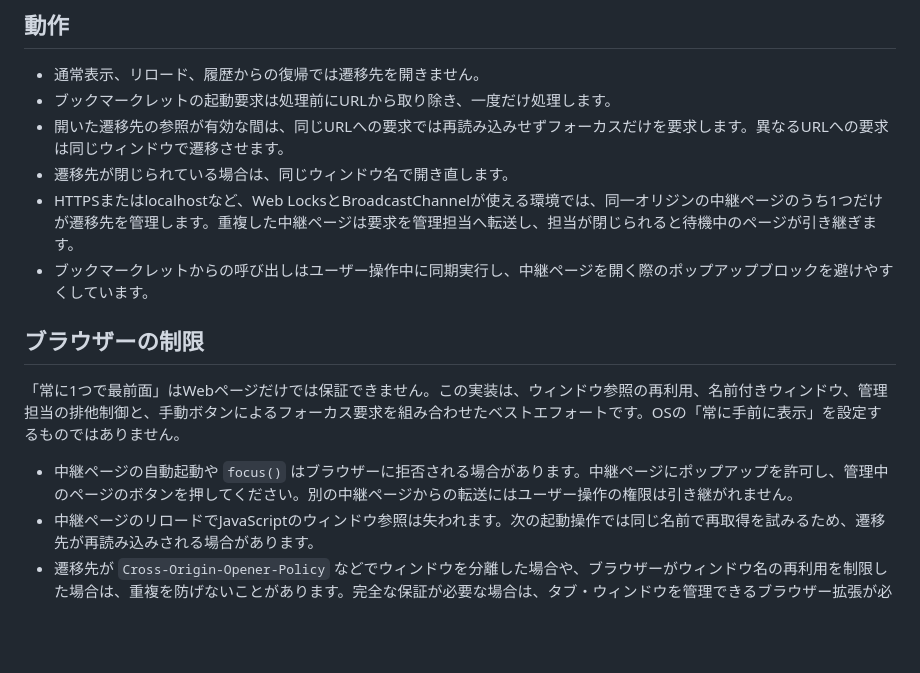
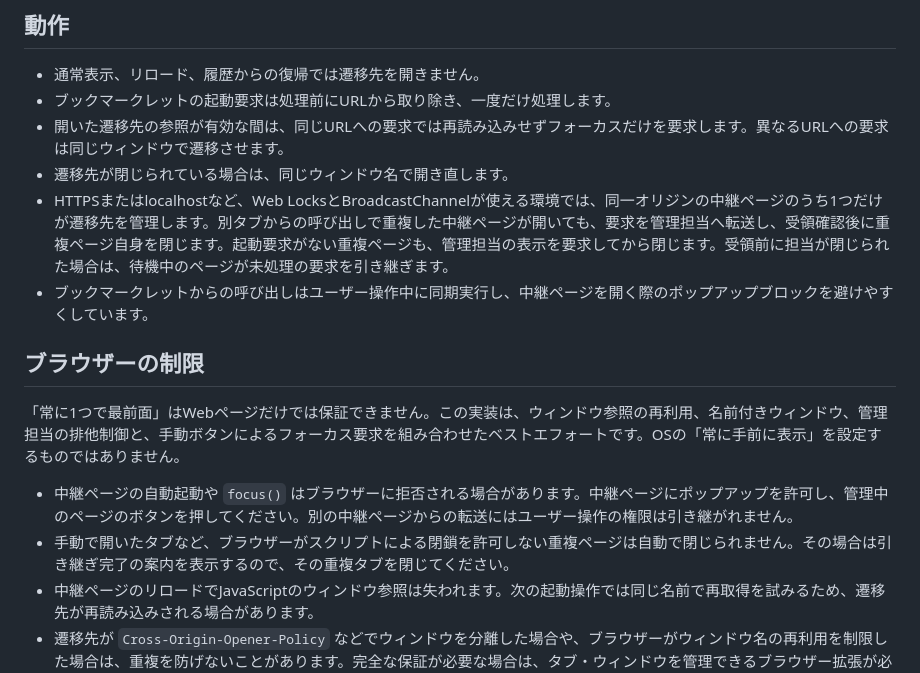
Before and after one commit to tanjoin/single-pop, a Markdown page: README.md, the part around the change. GitHub-like rendering; blank space fills up the shorter version.

Commit message:
README.mdの内容を更新し、重複ページの管理に関する説明を追加 - 重複した中継ページの処理方法を明確化 - 手動で開いたタブの扱いについての注意事項を追加

```diff
--- a/README.md
+++ b/README.md
@@ -17,7 +17,7 @@ URLは中継ページの入力欄で変更できます。入力値はブラウ
 - ブックマークレットの起動要求は処理前にURLから取り除き、一度だけ処理します。
 - 開いた遷移先の参照が有効な間は、同じURLへの要求では再読み込みせずフォーカスだけを要求します。異なるURLへの要求は同じウィンドウで遷移させます。
 - 遷移先が閉じられている場合は、同じウィンドウ名で開き直します。
-- HTTPSまたはlocalhostなど、Web LocksとBroadcastChannelが使える環境では、同一オリジンの中継ページのうち1つだけが遷移先を管理します。重複した中継ページは要求を管理担当へ転送し、担当が閉じられると待機中のページが引き継ぎます。
+- HTTPSまたはlocalhostなど、Web LocksとBroadcastChannelが使える環境では、同一オリジンの中継ページのうち1つだけが遷移先を管理します。別タブからの呼び出しで重複した中継ページが開いても、要求を管理担当へ転送し、受領確認後に重複ページ自身を閉じます。起動要求がない重複ページも、管理担当の表示を要求してから閉じます。受領前に担当が閉じられた場合は、待機中のページが未処理の要求を引き継ぎます。
 - ブックマークレットからの呼び出しはユーザー操作中に同期実行し、中継ページを開く際のポップアップブロックを避けやすくしています。
 
 ## ブラウザーの制限
@@ -25,6 +25,7 @@ URLは中継ページの入力欄で変更できます。入力値はブラウ
 「常に1つで最前面」はWebページだけでは保証できません。この実装は、ウィンドウ参照の再利用、名前付きウィンドウ、管理担当の排他制御と、手動ボタンによるフォーカス要求を組み合わせたベストエフォートです。OSの「常に手前に表示」を設定するものではありません。
 
 - 中継ページの自動起動や `focus()` はブラウザーに拒否される場合があります。中継ページにポップアップを許可し、管理中のページのボタンを押してください。別の中継ページからの転送にはユーザー操作の権限は引き継がれません。
+- 手動で開いたタブなど、ブラウザーがスクリプトによる閉鎖を許可しない重複ページは自動で閉じられません。その場合は引き継ぎ完了の案内を表示するので、その重複タブを閉じてください。
 - 中継ページのリロードでJavaScriptのウィンドウ参照は失われます。次の起動操作では同じ名前で再取得を試みるため、遷移先が再読み込みされる場合があります。
 - 遷移先が `Cross-Origin-Opener-Policy` などでウィンドウを分離した場合や、ブラウザーがウィンドウ名の再利用を制限した場合は、重複を防げないことがあります。完全な保証が必要な場合は、タブ・ウィンドウを管理できるブラウザー拡張が必要です。
 - `file://` でも設定画面は開けますが、外部サイトのブックマークレットからローカルファイルを開く操作は拒否される場合があります。ファイルのオリジン、保存、ページ間通信の扱いもブラウザー依存です。実運用には、同じHTTPS URLまたはlocalhostで中継ページを使ってください。Web Locks非対応環境では、名前付きウィンドウによる再利用のみになります。
```
